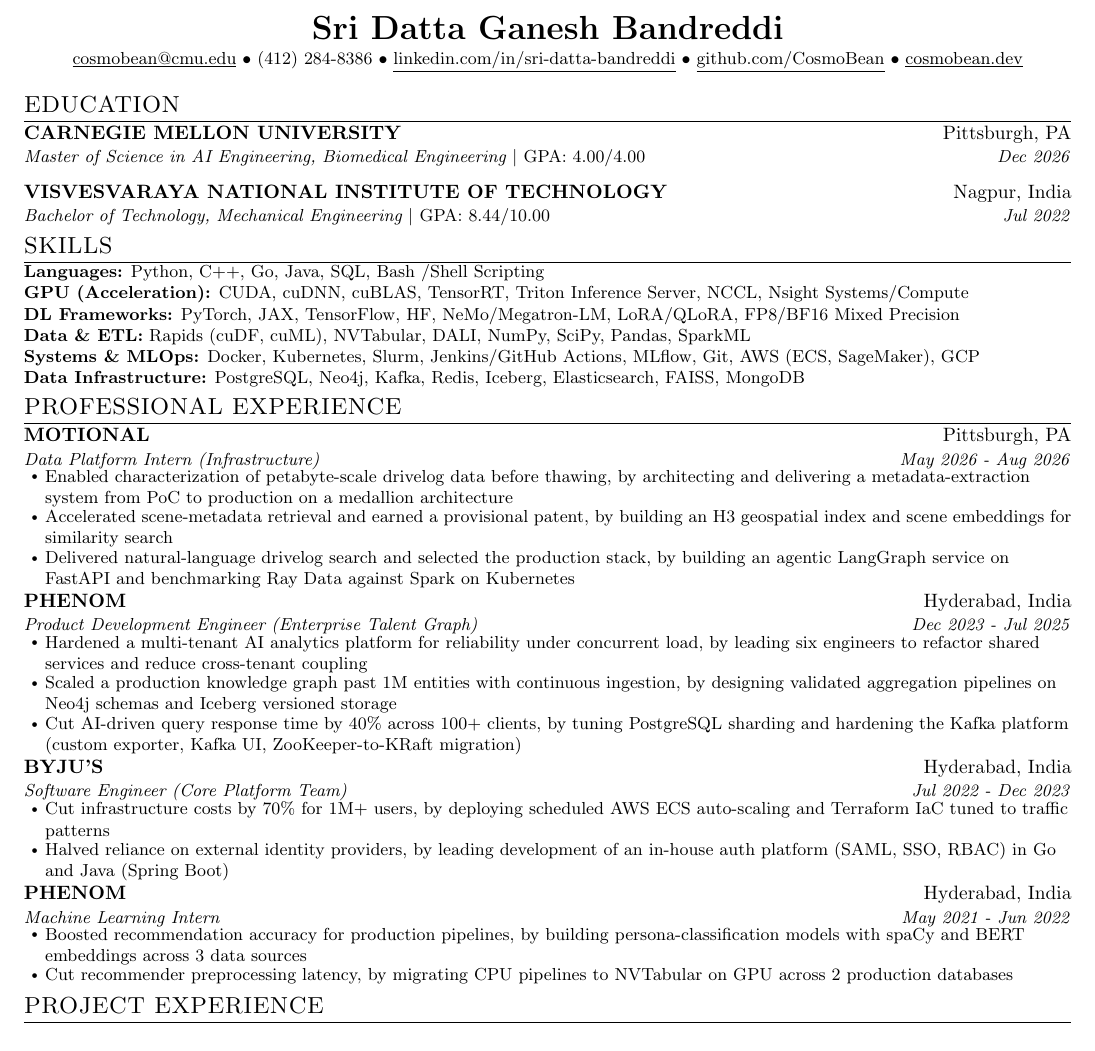
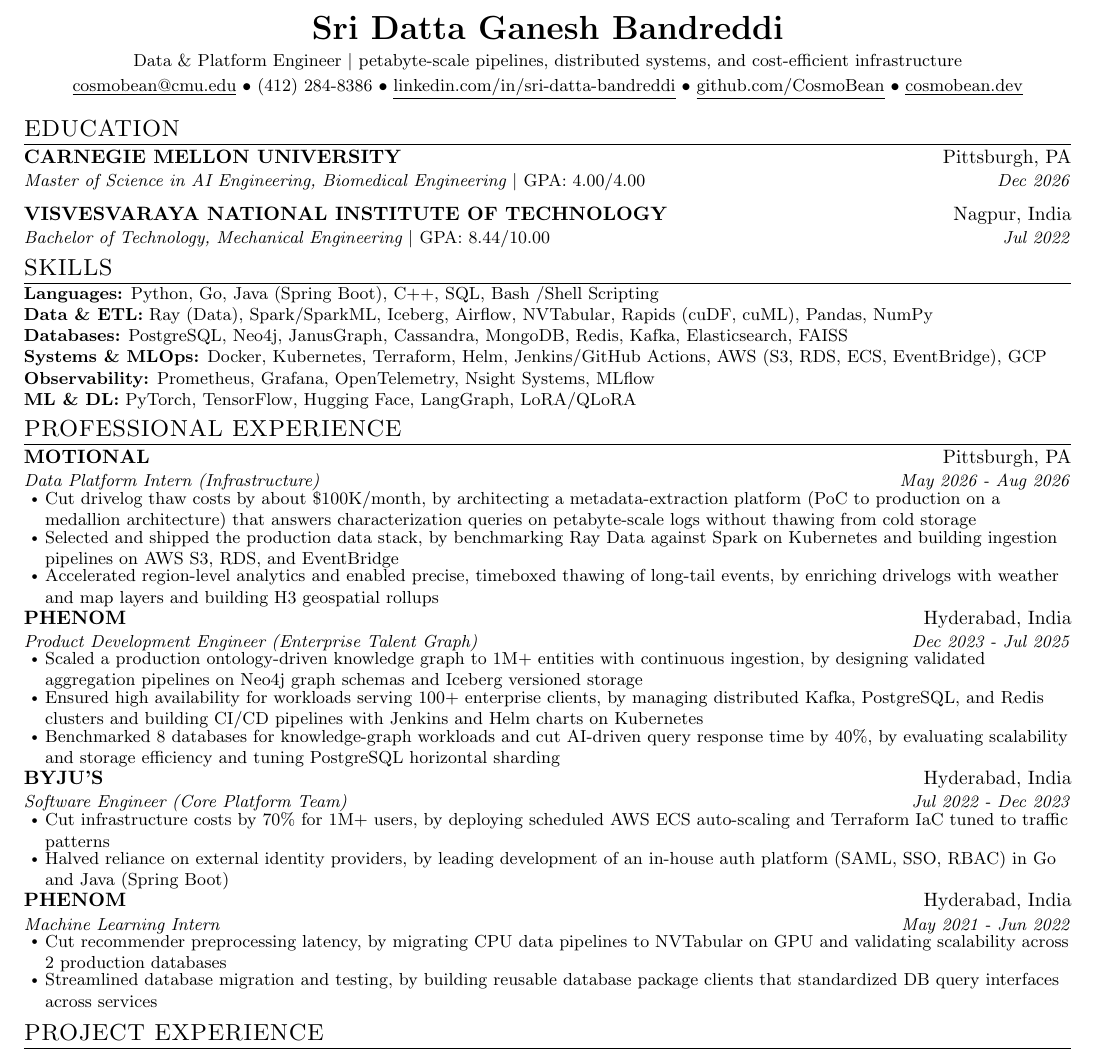
Before and after one commit to CosmoBean/resume-minimal, a LaTeX CV (resume.tex): part of the page, cut so that both start at the same text. Compiled offline with pdfLaTeX.

Commit message:
feat(resume-data): Data Engineer targeted resume [skip ci]
Tailor the one-page resume for Data / Platform Engineer roles, drawing
skills and bullets from the CMU example resume:
- Add role headline under name
- Regroup skills: Data & ETL, Databases, Systems & MLOps, Observability
- Rework Motional bullets: ~$100K/mo thaw savings platform, Ray-vs-Spark stack, H3 geospatial rollups
- Phenom PDE infra bullets: KG scaling, HA Kafka/PostgreSQL/Redis clusters, 8-DB benchmark + 40% query cut
- Re-angle Phenom ML intern toward data pipelines and DB clients
- Tighten inter-bullet spacing to hold one page

```diff
--- a/resume.tex
+++ b/resume.tex
@@ -27,7 +27,7 @@
 \newcommand{\resumespaceafterhead}{-5pt}
 \newcommand{\resumespaceinitem}{-2pt}
 \newcommand{\resumespaceaftersubitem}{-4pt}
-\newcommand{\resumeitemsep}{1pt}
+\newcommand{\resumeitemsep}{0pt}
 \newcommand{\resumetopsepstd}{1pt}
 \newcommand{\resumetopsepdetail}{3pt}
 \newcommand{\resumespaceafterbullets}{-5pt}
@@ -128,7 +128,8 @@
 \begin{document}
 
 \begin{center}
-    \textbf{\LARGE \scshape Sri Datta Ganesh Bandreddi} \\ \vspace{\resumeskillsgap}
+    \textbf{\LARGE \scshape Sri Datta Ganesh Bandreddi} \\ \vspace{2pt}
+    {\small Data \& Platform Engineer $|$ petabyte-scale pipelines, distributed systems, and cost-efficient infrastructure} \\ \vspace{\resumeskillsgap}
     \small \href{mailto:cosmobean@cmu.edu}{\underline{cosmobean@cmu.edu}}
     \textbullet\ (412) 284-8386 \textbullet\
     \href{http://linkedin.com/in/sri-datta-bandreddi}{\underline{linkedin.com/in/sri-datta-bandreddi}}
@@ -151,12 +152,12 @@
 %-----------SKILLS-----------
 \section{SKILLS}
 {\small
-\noindent \textbf{Languages:} Python, C++, Go, Java, SQL, Bash /Shell Scripting \\
-\textbf{GPU (Acceleration):} CUDA, cuDNN, cuBLAS, TensorRT, Triton Inference Server, NCCL, Nsight Systems/Compute \\
-\textbf{DL Frameworks:} PyTorch, JAX, TensorFlow, HF, NeMo/Megatron-LM, LoRA/QLoRA, FP8/BF16 Mixed Precision \\
-\textbf{Data \& ETL:} Rapids (cuDF, cuML), NVTabular, DALI, NumPy, SciPy, Pandas, SparkML \\
-\textbf{Systems \& MLOps:} Docker, Kubernetes, Slurm, Jenkins/GitHub Actions, MLflow, Git, AWS (ECS, SageMaker), GCP \\
-\textbf{Data Infrastructure:} PostgreSQL, Neo4j, Kafka, Redis, Iceberg, Elasticsearch, FAISS, MongoDB
+\noindent \textbf{Languages:} Python, Go, Java (Spring Boot), C++, SQL, Bash /Shell Scripting \\
+\textbf{Data \& ETL:} Ray (Data), Spark/SparkML, Iceberg, Airflow, NVTabular, Rapids (cuDF, cuML), Pandas, NumPy \\
+\textbf{Databases:} PostgreSQL, Neo4j, JanusGraph, Cassandra, MongoDB, Redis, Kafka, Elasticsearch, FAISS \\
+\textbf{Systems \& MLOps:} Docker, Kubernetes, Terraform, Helm, Jenkins/GitHub Actions, AWS (S3, RDS, ECS, EventBridge), GCP \\
+\textbf{Observability:} Prometheus, Grafana, OpenTelemetry, Nsight Systems, MLflow \\
+\textbf{ML \& DL:} PyTorch, TensorFlow, Hugging Face, LangGraph, LoRA/QLoRA
 \par}
 \vspace{\resumeskillsgap}
 
@@ -169,18 +170,18 @@
       {MOTIONAL}{Pittsburgh, PA}
       {Data Platform Intern (Infrastructure)}{May 2026 - Aug 2026}
       \resumeExperienceItemListStart
-        \resumeItem{Enabled characterization of petabyte-scale drivelog data before thawing, by architecting and delivering a metadata-extraction system from PoC to production on a medallion architecture}
-        \resumeItem{Accelerated scene-metadata retrieval and earned a provisional patent, by building an H3 geospatial index and scene embeddings for similarity search}
-        \resumeItem{Delivered natural-language drivelog search and selected the production stack, by building an agentic LangGraph service on FastAPI and benchmarking Ray Data against Spark on Kubernetes}
+        \resumeItem{Cut drivelog thaw costs by about \$100K/month, by architecting a metadata-extraction platform (PoC to production on a medallion architecture) that answers characterization queries on petabyte-scale logs without thawing from cold storage}
+        \resumeItem{Selected and shipped the production data stack, by benchmarking Ray Data against Spark on Kubernetes and building ingestion pipelines on AWS S3, RDS, and EventBridge}
+        \resumeItem{Accelerated region-level analytics and enabled precise, timeboxed thawing of long-tail events, by enriching drivelogs with weather and map layers and building H3 geospatial rollups}
       \resumeExperienceItemListEnd
 
     \resumeExperienceSubheading
       {PHENOM}{Hyderabad, India}
       {Product Development Engineer (Enterprise Talent Graph)}{Dec 2023 - Jul 2025}
       \resumeExperienceItemListStart
-        \resumeItem{Hardened a multi-tenant AI analytics platform for reliability under concurrent load, by leading six engineers to refactor shared services and reduce cross-tenant coupling}
-        \resumeItem{Scaled a production knowledge graph past 1M entities with continuous ingestion, by designing validated aggregation pipelines on Neo4j schemas and Iceberg versioned storage}
-        \resumeItem{Cut AI-driven query response time by 40\% across 100+ clients, by tuning PostgreSQL sharding and hardening the Kafka platform (custom exporter, Kafka UI, ZooKeeper-to-KRaft migration)}
+        \resumeItem{Scaled a production ontology-driven knowledge graph to 1M+ entities with continuous ingestion, by designing validated aggregation pipelines on Neo4j graph schemas and Iceberg versioned storage}
+        \resumeItem{Ensured high availability for workloads serving 100+ enterprise clients, by managing distributed Kafka, PostgreSQL, and Redis clusters and building CI/CD pipelines with Jenkins and Helm charts on Kubernetes}
+        \resumeItem{Benchmarked 8 databases for knowledge-graph workloads and cut AI-driven query response time by 40\%, by evaluating scalability and storage efficiency and tuning PostgreSQL horizontal sharding}
       \resumeExperienceItemListEnd
 
     \resumeExperienceSubheading
@@ -195,8 +196,8 @@
       {PHENOM}{Hyderabad, India}
       {Machine Learning Intern}{May 2021 - Jun 2022}
       \resumeExperienceItemListStart
-        \resumeItem{Boosted recommendation accuracy for production pipelines, by building persona-classification models with spaCy and BERT embeddings across 3 data sources}
-        \resumeItem{Cut recommender preprocessing latency, by migrating CPU pipelines to NVTabular on GPU across 2 production databases}
+        \resumeItem{Cut recommender preprocessing latency, by migrating CPU data pipelines to NVTabular on GPU and validating scalability across 2 production databases}
+        \resumeItem{Streamlined database migration and testing, by building reusable database package clients that standardized DB query interfaces across services}
       \resumeExperienceItemListEnd
   \resumeSubHeadingListEnd
 
```
Also changed, not shown: Sri Datta's Resume.pdf.
